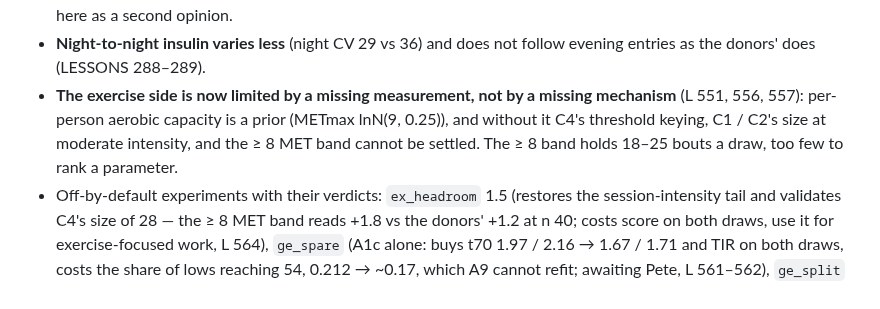
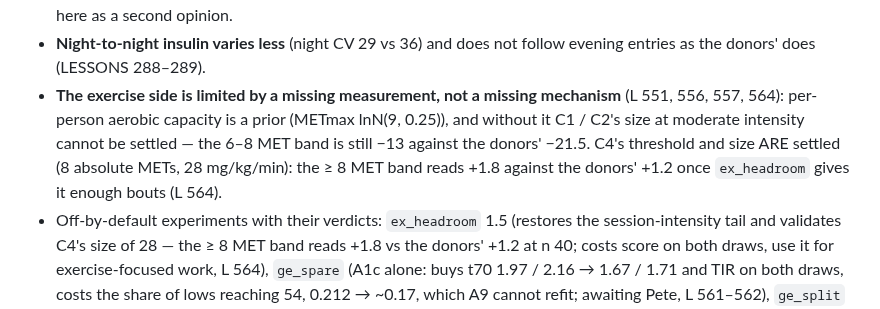
Before and after one commit to loopkitdev/LoopEval, a Markdown page: docs/agents/additive.md, the part around the change. Rendered like a GitHub page.

Commit message:
additive: known limits - C4 is settled; the 6-8 MET band is the remaining capacity-limited gap

```diff
--- a/docs/agents/additive.md
+++ b/docs/agents/additive.md
@@ -168,9 +168,10 @@ Measured like for like against the donors (LESSONS 282–299); read a candidate'
 - **Meals still come down sooner than the donors'**: 3-h meal change +11.7 vs +21 (was +2 before breakfast skipping, the dinner fat carrying the night, LESSONS 368–370). Loop's delivery at each glucose band matches the donors' (LESSONS 368); adding meal glucose by carb sensitivity, slow share or protein is answered at the meal (LESSONS 366–367). The hourly profile runs 5 mg/dL low at 00–06 h and 8 high at 06–12 h (basal-need shape, LESSONS 371, 373); TDD day-to-day persistence (ac1) is ~0 against the donors' 0.09. Candidates acting after meals are read here as a second opinion.
 - **Night-to-night insulin varies less** (night CV 29 vs 36) and does not follow evening entries as the donors' does
   (LESSONS 288–289).
-- **The exercise side is now limited by a missing measurement, not by a missing mechanism** (L 551, 556, 557): per-person
-  aerobic capacity is a prior (METmax lnN(9, 0.25)), and without it C4's threshold keying, C1 / C2's size at moderate
-  intensity, and the ≥ 8 MET band cannot be settled. The ≥ 8 band holds 18–25 bouts a draw, too few to rank a parameter.
+- **The exercise side is limited by a missing measurement, not a missing mechanism** (L 551, 556, 557, 564): per-person
+  aerobic capacity is a prior (METmax lnN(9, 0.25)), and without it C1 / C2's size at moderate intensity cannot be settled —
+  the 6–8 MET band is still −13 against the donors' −21.5. C4's threshold and size ARE settled (8 absolute METs, 28
+  mg/kg/min): the ≥ 8 MET band reads +1.8 against the donors' +1.2 once `ex_headroom` gives it enough bouts (L 564).
 - Off-by-default experiments with their verdicts: `ex_headroom` 1.5 (restores the session-intensity tail and validates C4's
   size of 28 — the ≥ 8 MET band reads +1.8 vs the donors' +1.2 at n 40; costs score on both draws, use it for
   exercise-focused work, L 564), `ge_spare` (A1c alone: buys t70 1.97 / 2.16 → 1.67 / 1.71 and TIR on both
```
